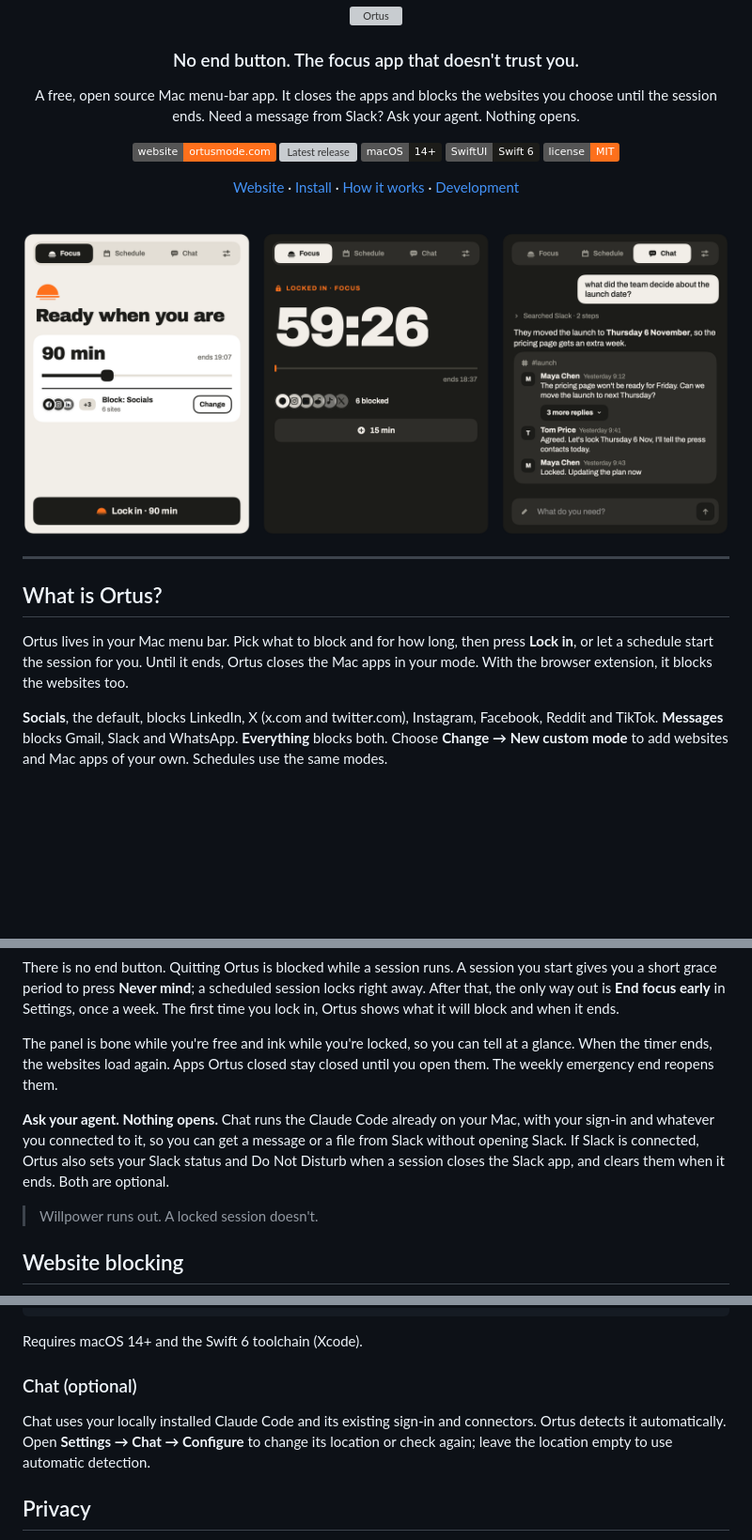
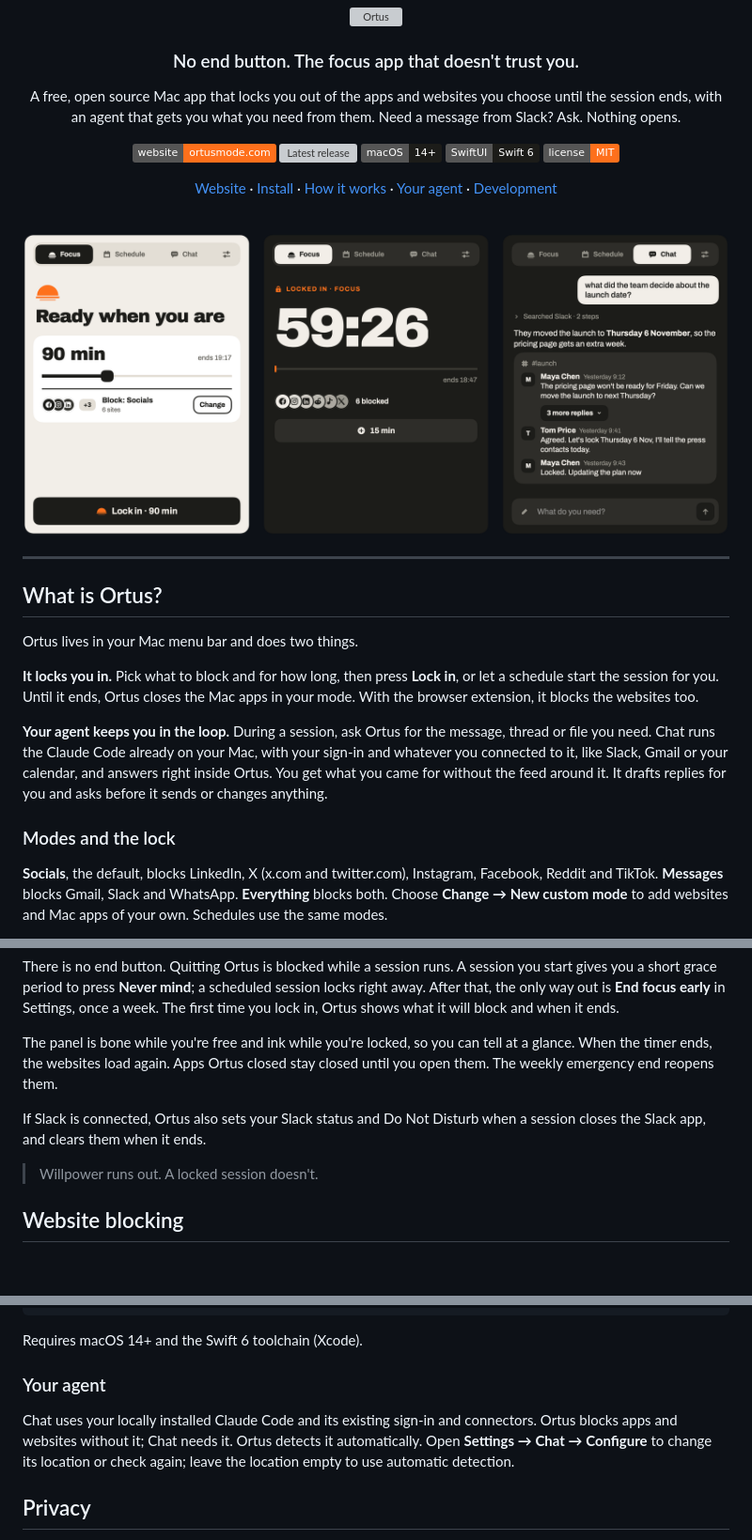
Before and after one commit to scandolo/Ortus, a Markdown page: README.md, 3 parts joined by grey strips. Shown at 94% size. GitHub-like rendering; pictures changed too: .github/readme/panels.png; badges without logos; blank space fills up the shorter version; grey boxes are pictures that could not be loaded.

Commit message:
README: the agent is half of what Ortus does
The opening now says Ortus locks you in and your agent keeps you in the loop,
with its own paragraph up top, a "Your agent" link and section, and the
header image re-rendered with the fixed site logos.

Co-Authored-By: Claude Opus 5.5 <noreply@anthropic.com>
Entire-Checkpoint: 01M877C7NWT37B49YJHQ6Z4FFM

```diff
--- a/README.md
+++ b/README.md
@@ -7,8 +7,8 @@
 
 ### No end button. The focus app that doesn't trust you.
 
-A free, open source Mac menu-bar app. It closes the apps and blocks the websites you choose until the session ends.
-Need a message from Slack? Ask your agent. Nothing opens.
+A free, open source Mac app that locks you out of the apps and websites you choose until the session ends,
+with an agent that gets you what you need from them. Need a message from Slack? Ask. Nothing opens.
 
 [![Website](https://img.shields.io/badge/website-ortusmode.com-FE701C)](https://ortusmode.com)
 [![Latest release](https://img.shields.io/github/v/release/scandolo/Ortus?color=FE701C&label=download)](https://github.com/scandolo/Ortus/releases/latest)
@@ -16,7 +16,7 @@ Need a message from Slack? Ask your agent. Nothing opens.
 [![Built with SwiftUI](https://img.shields.io/badge/SwiftUI-Swift%206-1C1C19?logo=swift&logoColor=white)](Package.swift)
 [![License: MIT](https://img.shields.io/badge/license-MIT-FE701C)](LICENSE)
 
-[Website](https://ortusmode.com) · [Install](#install) · [How it works](#how-it-works) · [Development](#development)
+[Website](https://ortusmode.com) · [Install](#install) · [How it works](#how-it-works) · [Your agent](#your-agent) · [Development](#development)
 
 <br />
 
@@ -28,7 +28,13 @@ Need a message from Slack? Ask your agent. Nothing opens.
 
 ## What is Ortus?
 
-Ortus lives in your Mac menu bar. Pick what to block and for how long, then press **Lock in**, or let a schedule start the session for you. Until it ends, Ortus closes the Mac apps in your mode. With the browser extension, it blocks the websites too.
+Ortus lives in your Mac menu bar and does two things.
+
+**It locks you in.** Pick what to block and for how long, then press **Lock in**, or let a schedule start the session for you. Until it ends, Ortus closes the Mac apps in your mode. With the browser extension, it blocks the websites too.
+
+**Your agent keeps you in the loop.** During a session, ask Ortus for the message, thread or file you need. Chat runs the Claude Code already on your Mac, with your sign-in and whatever you connected to it, like Slack, Gmail or your calendar, and answers right inside Ortus. You get what you came for without the feed around it. It drafts replies for you and asks before it sends or changes anything.
+
+### Modes and the lock
 
 **Socials**, the default, blocks LinkedIn, X (x.com and twitter.com), Instagram, Facebook, Reddit and TikTok. **Messages** blocks Gmail, Slack and WhatsApp. **Everything** blocks both. Choose **Change → New custom mode** to add websites and Mac apps of your own. Schedules use the same modes.
 
@@ -38,7 +44,7 @@ There is no end button. Quitting Ortus is blocked while a session runs. A sessio
 
 The panel is bone while you're free and ink while you're locked, so you can tell at a glance. When the timer ends, the websites load again. Apps Ortus closed stay closed until you open them. The weekly emergency end reopens them.
 
-**Ask your agent. Nothing opens.** Chat runs the Claude Code already on your Mac, with your sign-in and whatever you connected to it, so you can get a message or a file from Slack without opening Slack. If Slack is connected, Ortus also sets your Slack status and Do Not Disturb when a session closes the Slack app, and clears them when it ends. Both are optional.
+If Slack is connected, Ortus also sets your Slack status and Do Not Disturb when a session closes the Slack app, and clears them when it ends.
 
 > Willpower runs out. A locked session doesn't.
 
@@ -91,10 +97,10 @@ open Ortus.app
 
 Requires macOS 14+ and the Swift 6 toolchain (Xcode).
 
-### Chat (optional)
+### Your agent
 
 Chat uses your locally installed Claude Code and its existing sign-in and
-connectors. Ortus detects it automatically. Open **Settings → Chat → Configure**
+connectors. Ortus blocks apps and websites without it; Chat needs it. Ortus detects it automatically. Open **Settings → Chat → Configure**
 to change its location or check again; leave the location empty to use automatic
 detection.
 
```
